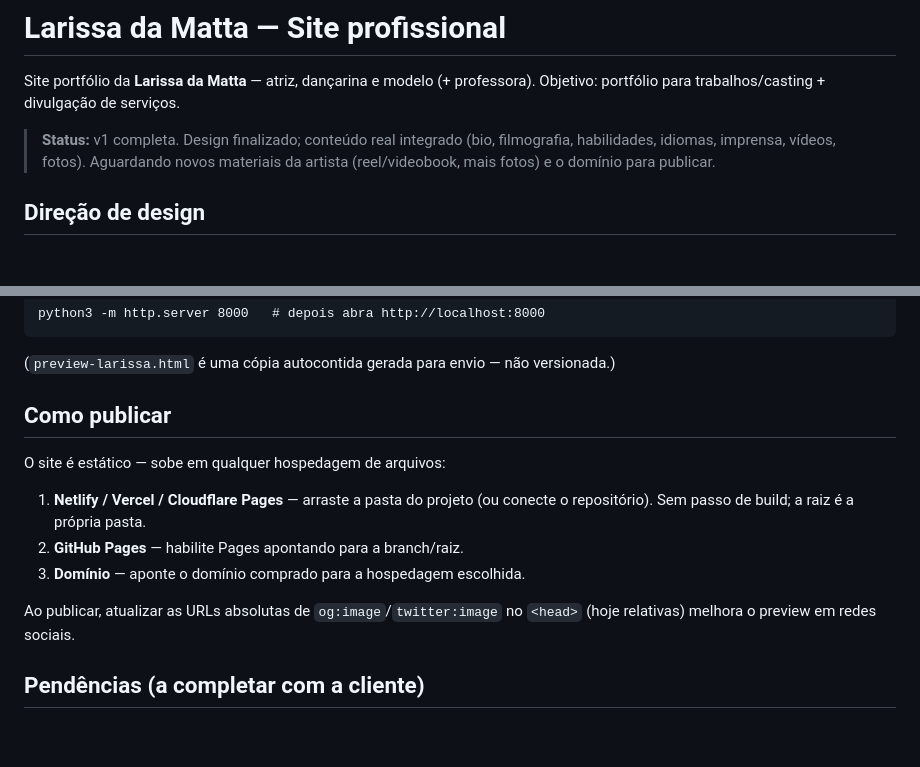
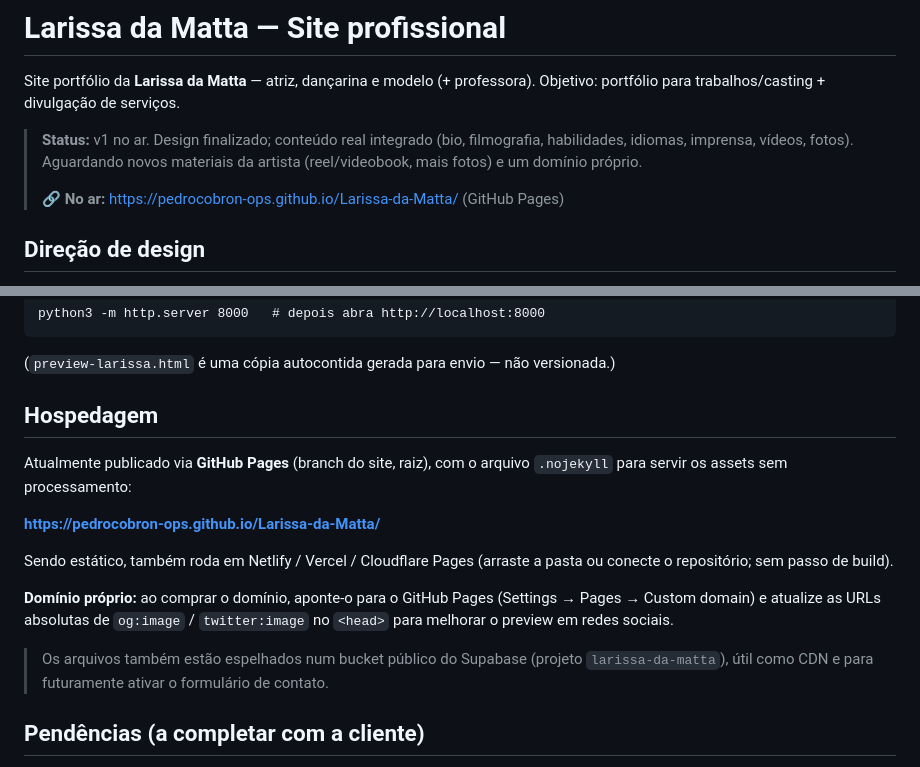
Before and after one commit to pedrocobron-ops/Larissa-da-Matta, a Markdown page: README.md, 2 parts joined by grey strips. Drawn GitHub-style; blank space fills up the shorter version.

Commit message:
Document live GitHub Pages URL and hosting setup
Co-Authored-By: Claude Opus 4.8 <noreply@anthropic.com>
Claude-Session: https://claude.ai/code/session_01DqnDwNSFxzJigGuAnxVs2F

```diff
--- a/README.md
+++ b/README.md
@@ -3,9 +3,11 @@
 Site portfólio da **Larissa da Matta** — atriz, dançarina e modelo (+ professora).
 Objetivo: portfólio para trabalhos/casting + divulgação de serviços.
 
-> **Status:** v1 completa. Design finalizado; conteúdo real integrado (bio,
+> **Status:** v1 no ar. Design finalizado; conteúdo real integrado (bio,
 > filmografia, habilidades, idiomas, imprensa, vídeos, fotos). Aguardando novos
-> materiais da artista (reel/videobook, mais fotos) e o domínio para publicar.
+> materiais da artista (reel/videobook, mais fotos) e um domínio próprio.
+>
+> **🔗 No ar:** https://pedrocobron-ops.github.io/Larissa-da-Matta/ (GitHub Pages)
 
 ## Direção de design
 
@@ -54,17 +56,23 @@ python3 -m http.server 8000   # depois abra http://localhost:8000
 
 (`preview-larissa.html` é uma cópia autocontida gerada para envio — não versionada.)
 
-## Como publicar
+## Hospedagem
 
-O site é estático — sobe em qualquer hospedagem de arquivos:
+Atualmente publicado via **GitHub Pages** (branch do site, raiz), com o arquivo
+`.nojekyll` para servir os assets sem processamento:
 
-1. **Netlify / Vercel / Cloudflare Pages** — arraste a pasta do projeto (ou
-   conecte o repositório). Sem passo de build; a raiz é a própria pasta.
-2. **GitHub Pages** — habilite Pages apontando para a branch/raiz.
-3. **Domínio** — aponte o domínio comprado para a hospedagem escolhida.
+**https://pedrocobron-ops.github.io/Larissa-da-Matta/**
 
-Ao publicar, atualizar as URLs absolutas de `og:image`/`twitter:image` no
-`<head>` (hoje relativas) melhora o preview em redes sociais.
+Sendo estático, também roda em Netlify / Vercel / Cloudflare Pages (arraste a
+pasta ou conecte o repositório; sem passo de build).
+
+**Domínio próprio:** ao comprar o domínio, aponte-o para o GitHub Pages
+(Settings → Pages → Custom domain) e atualize as URLs absolutas de
+`og:image` / `twitter:image` no `<head>` para melhorar o preview em redes sociais.
+
+> Os arquivos também estão espelhados num bucket público do Supabase
+> (projeto `larissa-da-matta`), útil como CDN e para futuramente ativar o
+> formulário de contato.
 
 ## Pendências (a completar com a cliente)
 
```
